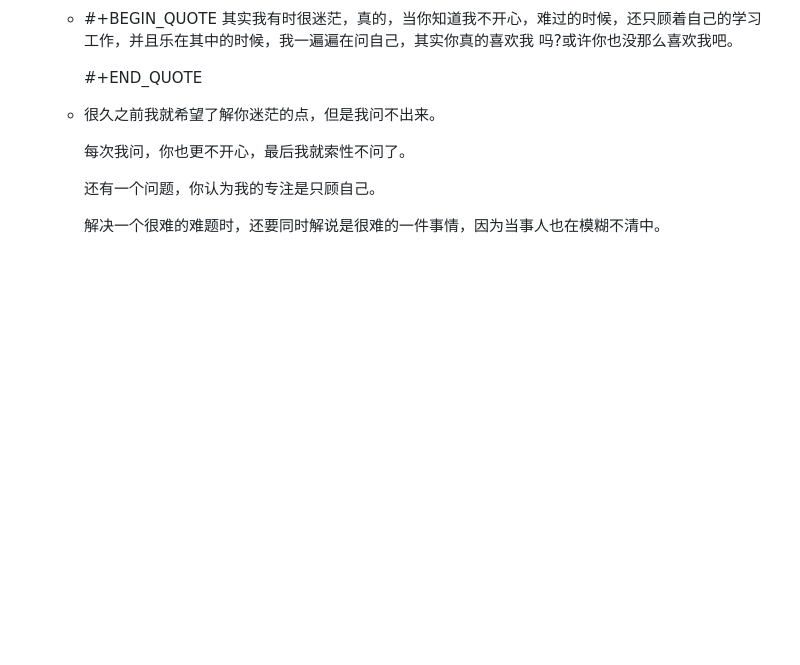
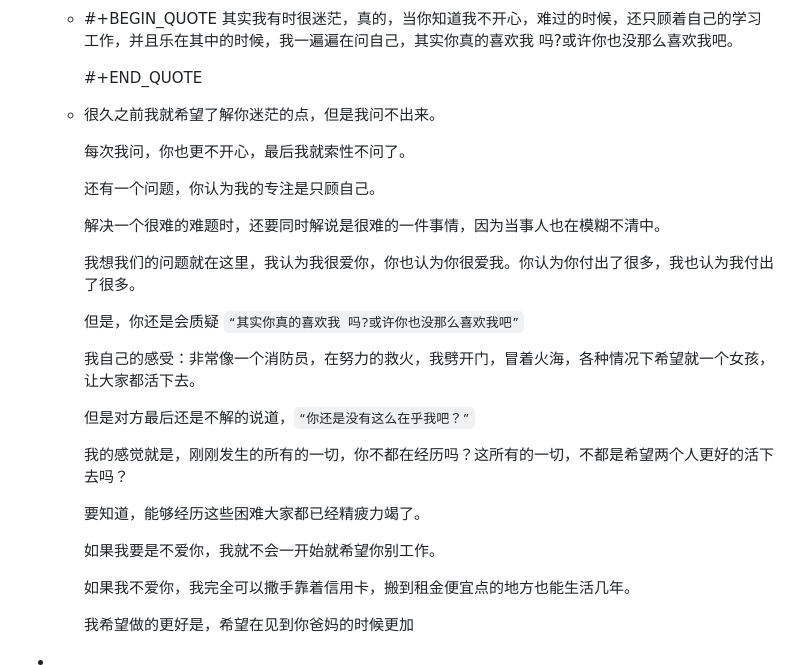
Before and after one commit to jojotabako/qin, a Markdown page: pages/回信.md, the part around the change. Rendered like a GitHub page; blank space fills up the shorter version.

Commit message:
Auto saved by Logseq

```diff
--- a/pages/回信.md
+++ b/pages/回信.md
@@ -76,3 +76,23 @@
 	  还有一个问题，你认为我的专注是只顾自己。
 
 	  解决一个很难的难题时，还要同时解说是很难的一件事情，因为当事人也在模糊不清中。
+
+	  我想我们的问题就在这里，我认为我很爱你，你也认为你很爱我。你认为你付出了很多，我也认为我付出了很多。
+
+	  但是，你还是会质疑 `“其实你真的喜欢我 吗?或许你也没那么喜欢我吧”`
+
+	  我自己的感受：非常像一个消防员，在努力的救火，我劈开门，冒着火海，各种情况下希望就一个女孩，让大家都活下去。
+
+	  但是对方最后还是不解的说道，`“你还是没有这么在乎我吧？”`
+
+	  我的感觉就是，刚刚发生的所有的一切，你不都在经历吗？这所有的一切，不都是希望两个人更好的活下去吗？
+
+	  要知道，能够经历这些困难大家都已经精疲力竭了。
+
+	  如果我要是不爱你，我就不会一开始就希望你别工作。
+
+	  如果我不爱你，我完全可以撒手靠着信用卡，搬到租金便宜点的地方也能生活几年。
+
+	  我希望做的更好是，希望在见到你爸妈的时候更加
+-
+-
```
